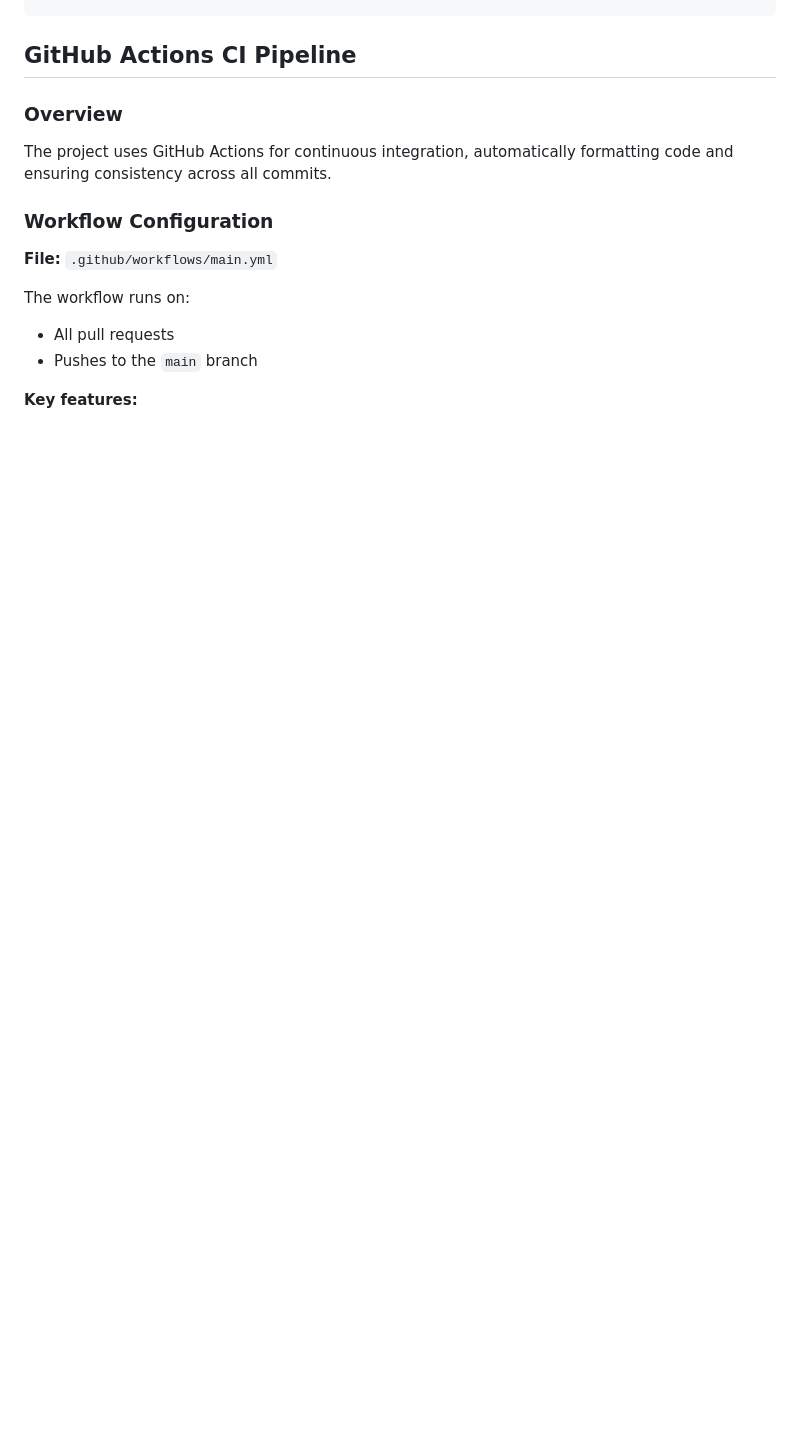
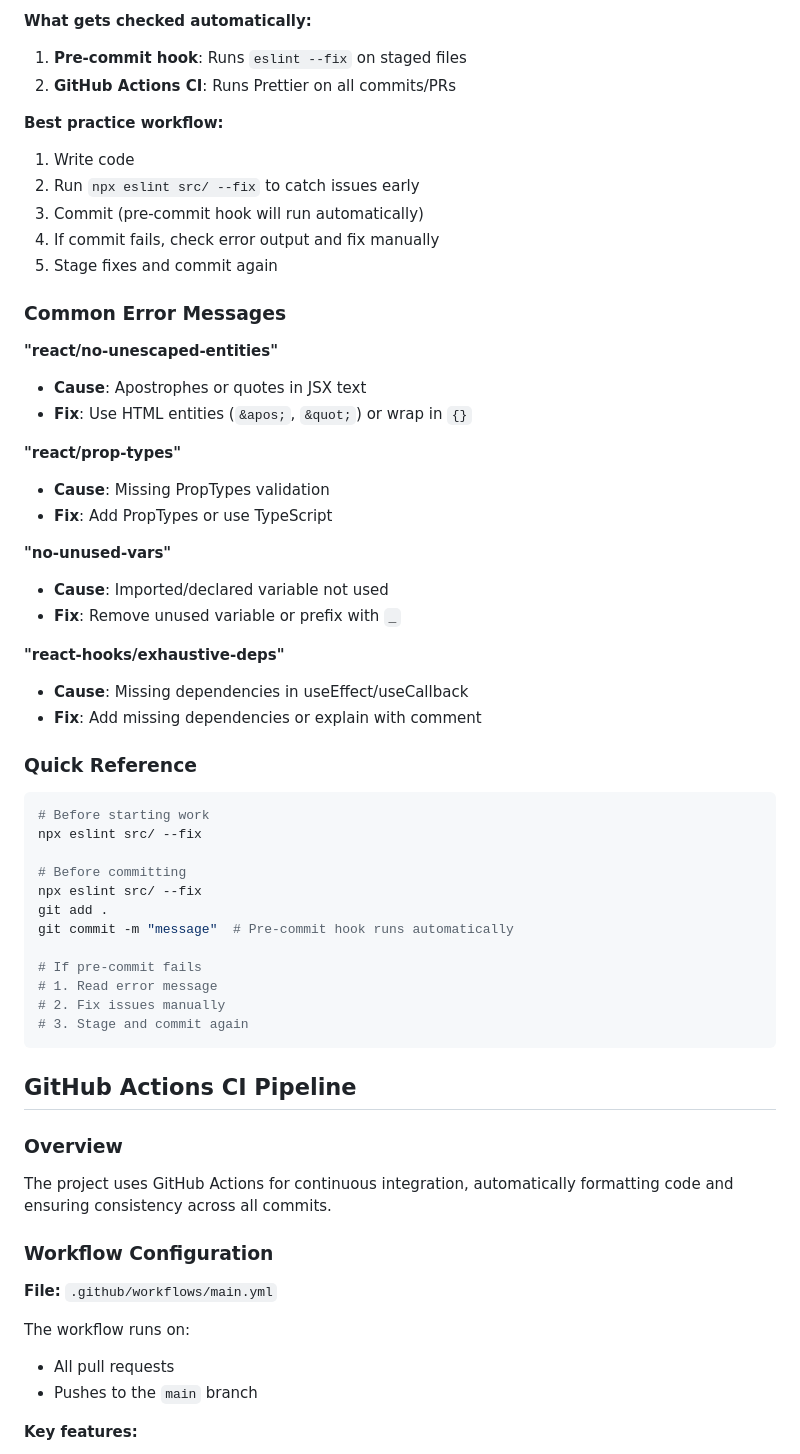
Before and after one commit to breedy231/site, a Markdown page: CLAUDE.md, the part around one of its changes. GitHub-like rendering; blank space fills up the shorter version.

````diff
--- a/CLAUDE.md
+++ b/CLAUDE.md
@@ -366,3 +456,55 @@ npx lint-staged
+**What gets checked automatically:**
+
+1. **Pre-commit hook**: Runs `eslint --fix` on staged files
+2. **GitHub Actions CI**: Runs Prettier on all commits/PRs
+
+**Best practice workflow:**
+
+1. Write code
+2. Run `npx eslint src/ --fix` to catch issues early
+3. Commit (pre-commit hook will run automatically)
+4. If commit fails, check error output and fix manually
+5. Stage fixes and commit again
+
+### Common Error Messages
+
+**"react/no-unescaped-entities"**
+
+- **Cause**: Apostrophes or quotes in JSX text
+- **Fix**: Use HTML entities (`&apos;`, `&quot;`) or wrap in `{}`
+
+**"react/prop-types"**
+
+- **Cause**: Missing PropTypes validation
+- **Fix**: Add PropTypes or use TypeScript
+
+**"no-unused-vars"**
+
+- **Cause**: Imported/declared variable not used
+- **Fix**: Remove unused variable or prefix with `_`
+
+**"react-hooks/exhaustive-deps"**
+
+- **Cause**: Missing dependencies in useEffect/useCallback
+- **Fix**: Add missing dependencies or explain with comment
+
+### Quick Reference
+
+```bash
+# Before starting work
+npx eslint src/ --fix
+
+# Before committing
+npx eslint src/ --fix
+git add .
+git commit -m "message"  # Pre-commit hook runs automatically
+
+# If pre-commit fails
+# 1. Read error message
+# 2. Fix issues manually
+# 3. Stage and commit again
+```
+
 ## GitHub Actions CI Pipeline
 
 ### Overview
````
Also changed, not shown: other parts of CLAUDE.md (+90 -0 lines).
